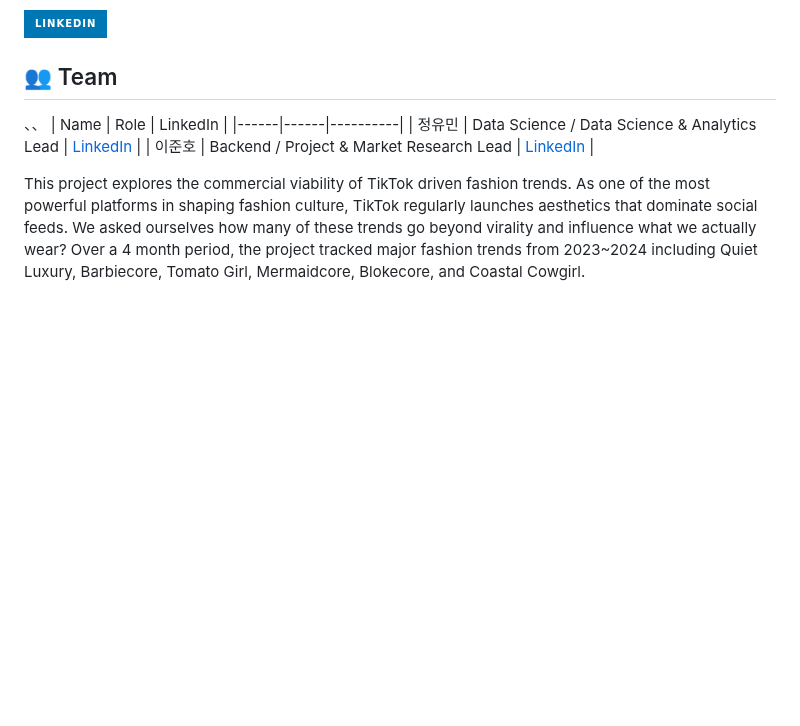
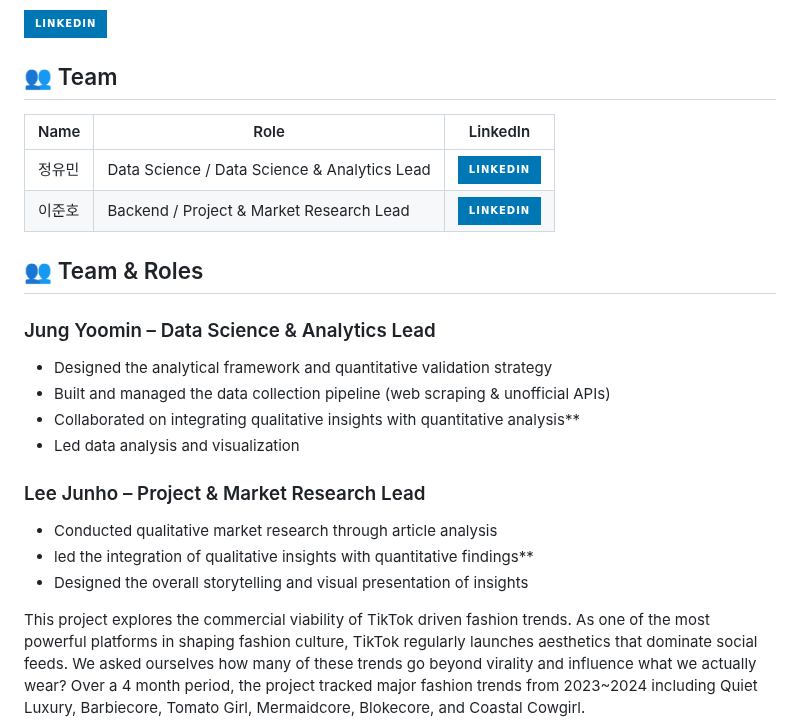
Before and after one commit to yoomin53/Tiktok-and-Fashion, a Markdown page: README.md, the part around the change. Drawn GitHub-style; badges without logos; blank space fills up the shorter version.

```diff
--- a/README.md
+++ b/README.md
@@ -7,11 +7,24 @@
 [![LinkedIn](https://img.shields.io/badge/LinkedIn-0077B5?style=for-the-badge&logo=linkedin&logoColor=white&style=flat-square)](https://www.linkedin.com/in/leejungho)
 
 ## 👥 Team
-、、
 | Name | Role | LinkedIn |
 |------|------|----------|
-| 정유민 | Data Science / Data Science & Analytics Lead | [LinkedIn](https://www.linkedin.com/in/yoomin-jung-17a9812b1/) |
-| 이준호 | Backend / Project & Market Research Lead | [LinkedIn](https://www.linkedin.com/in/leejungho) |
+| 정유민 | Data Science / Data Science & Analytics Lead | [![LinkedIn](https://img.shields.io/badge/LinkedIn-0077B5?style=for-the-badge&logo=linkedin&logoColor=white&style=flat-square)](https://www.linkedin.com/in/yoomin-jung-17a9812b1/) |
+| 이준호 | Backend / Project & Market Research Lead | [![LinkedIn](https://img.shields.io/badge/LinkedIn-0077B5?style=for-the-badge&logo=linkedin&logoColor=white&style=flat-square)](https://www.linkedin.com/in/leejungho) |
+
+## 👥 Team & Roles
+
+### Jung Yoomin – Data Science & Analytics Lead
+- Designed the analytical framework and quantitative validation strategy
+- Built and managed the data collection pipeline (web scraping & unofficial APIs)
+- Collaborated on integrating qualitative insights with quantitative analysis**
+- Led data analysis and visualization
+
+### Lee Junho – Project & Market Research Lead
+- Conducted qualitative market research through article analysis
+- led the integration of qualitative insights with quantitative findings**
+- Designed the overall storytelling and visual presentation of insights
+
 
 This project explores the commercial viability of TikTok driven fashion trends. As one of the most powerful platforms in shaping fashion culture, TikTok regularly launches aesthetics that dominate social feeds. We asked ourselves how many of these trends go beyond virality and influence what we actually wear? Over a 4 month period, the project tracked major fashion trends from 2023~2024 including Quiet Luxury, Barbiecore, Tomato Girl, Mermaidcore, Blokecore, and Coastal Cowgirl.
 
```
